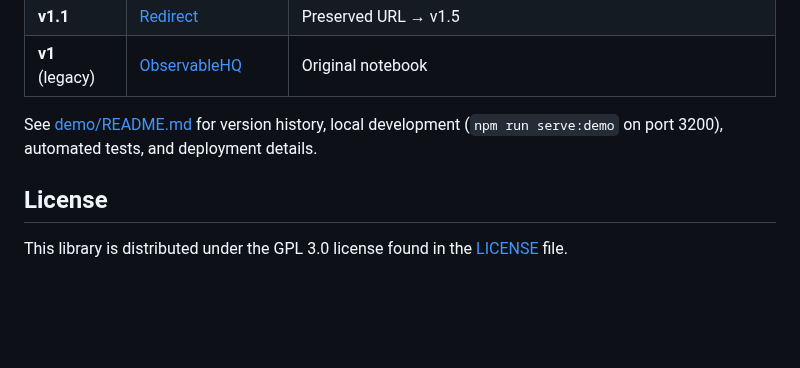
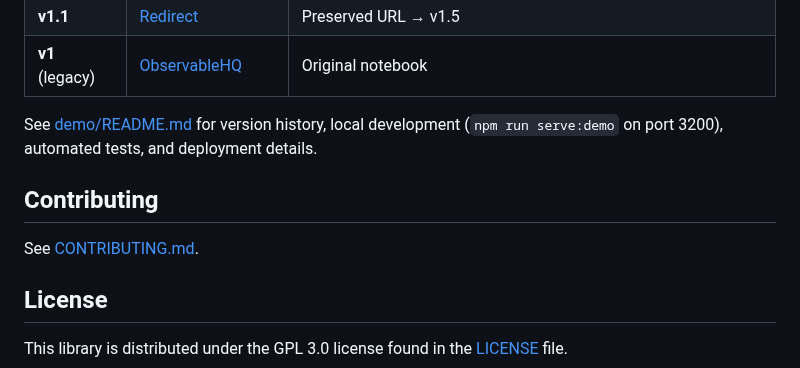
Before and after one commit to jml6m/fas-js, a Markdown page: README.md, the part around the change. GitHub-like rendering; blank space fills up the shorter version.

Commit message:
docs: add a short CONTRIBUTING.md
Co-Authored-By: Claude Opus 5.5 <noreply@anthropic.com>

```diff
--- a/README.md
+++ b/README.md
@@ -190,5 +190,9 @@ Interactive demos visualize FSAs as you simulate input strings.
 
 See [demo/README.md](demo/README.md) for version history, local development (`npm run serve:demo` on port 3200), automated tests, and deployment details.
 
+## Contributing
+
+See [CONTRIBUTING.md](CONTRIBUTING.md).
+
 ## License
 This library is distributed under the GPL 3.0 license found in the [LICENSE](https://github.com/jml6m/fas-js/blob/master/LICENSE) file.
```
Also changed, not shown: CONTRIBUTING.md (added, +45 -0 lines).
